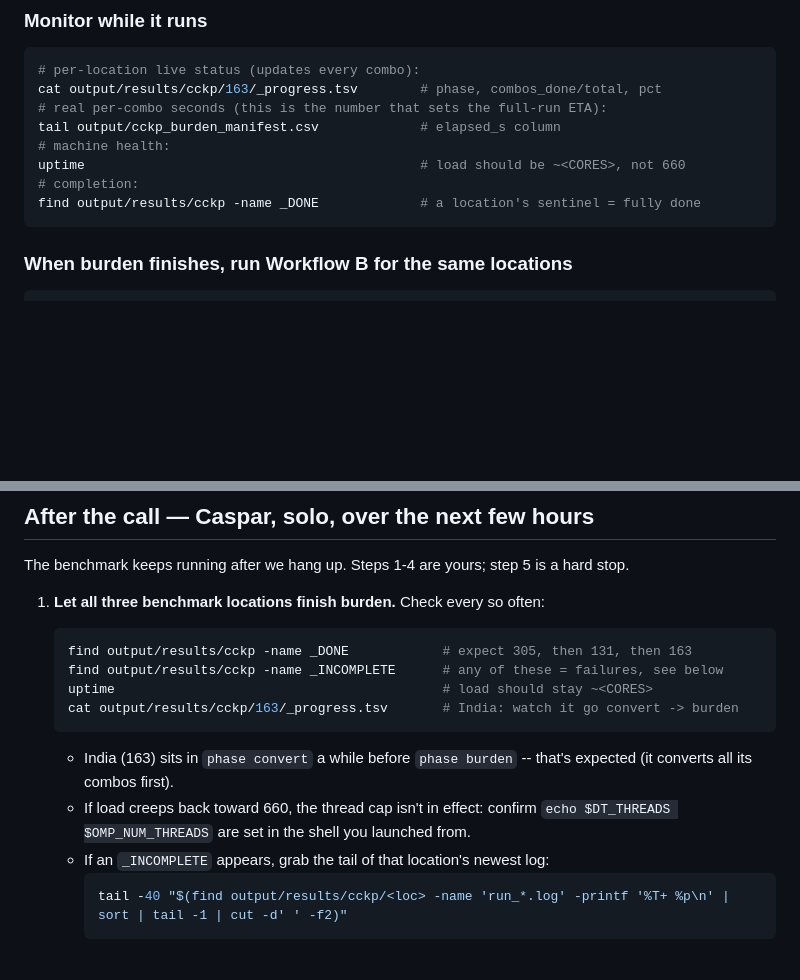
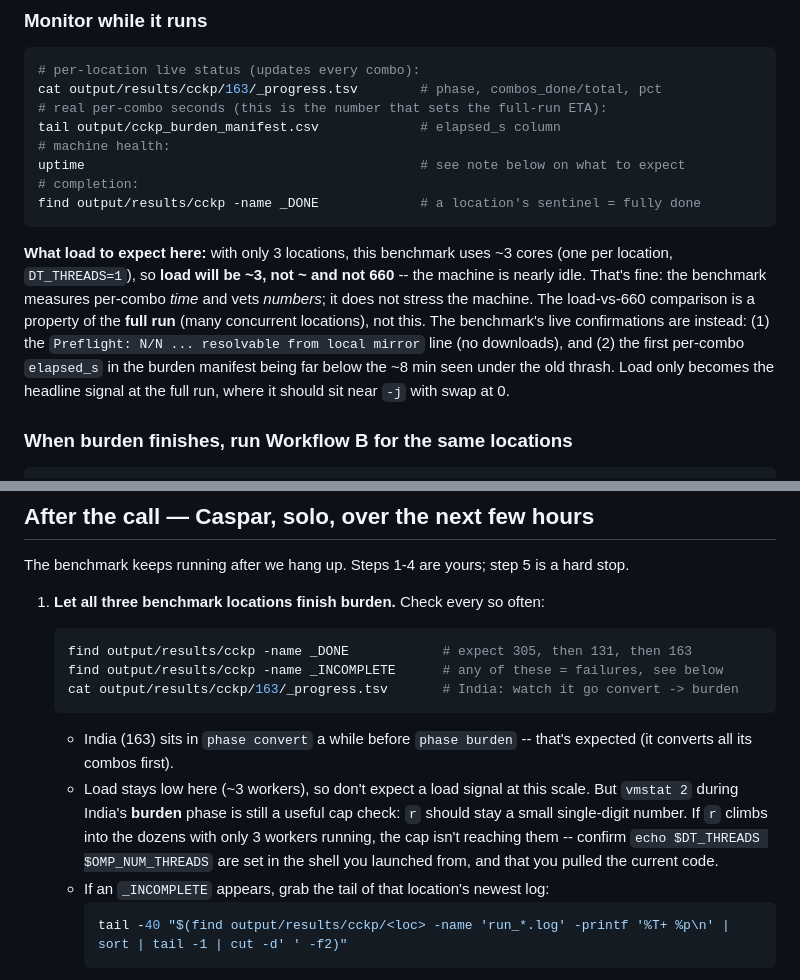
Before and after one commit to aaron-oz/2026-climate-health-burden-projections, a Markdown page: benchmark-plan-for-caspar.md, 2 parts joined by grey strips. Rendered like a GitHub page; blank space fills up the shorter version.

Commit message:
Correct benchmark load expectation: 3 locations -> load ~3, not ~CORES/660
The 3-location benchmark uses ~3 cores (DT_THREADS=1), so load is ~3 -- the
load-vs-660 comparison is a full-run property, not a benchmark one. The
benchmark's live signals are the preflight (local mirror) and per-combo
elapsed_s. vmstat r during India's burden phase is a weak-but-real cap check at
this scale; the real load validation is the full run (r ~ -j, swap 0).

Co-Authored-By: Claude Opus 4.8 <noreply@anthropic.com>

````diff
--- a/benchmark-plan-for-caspar.md
+++ b/benchmark-plan-for-caspar.md
@@ -200,10 +200,21 @@ cat output/results/cckp/163/_progress.tsv        # phase, combos_done/total, pct
 # real per-combo seconds (this is the number that sets the full-run ETA):
 tail output/cckp_burden_manifest.csv             # elapsed_s column
 # machine health:
-uptime                                           # load should be ~<CORES>, not 660
+uptime                                           # see note below on what to expect
 # completion:
 find output/results/cckp -name _DONE             # a location's sentinel = fully done
 ```
+
+**What load to expect here:** with only 3 locations, this benchmark uses ~3 cores
+(one per location, `DT_THREADS=1`), so **load will be ~3, not ~<CORES> and not
+660** -- the machine is nearly idle. That's fine: the benchmark measures per-combo
+*time* and vets *numbers*; it does not stress the machine. The load-vs-660
+comparison is a property of the **full run** (many concurrent locations), not this.
+The benchmark's live confirmations are instead: (1) the `Preflight: N/N ...
+resolvable from local mirror` line (no downloads), and (2) the first per-combo
+`elapsed_s` in the burden manifest being far below the ~8 min seen under the old
+thrash. Load only becomes the headline signal at the full run, where it should
+sit near `-j` with swap at 0.
 
 ### When burden finishes, run Workflow B for the same locations
 
@@ -317,13 +328,16 @@ hard stop.
    ```bash
    find output/results/cckp -name _DONE            # expect 305, then 131, then 163
    find output/results/cckp -name _INCOMPLETE      # any of these = failures, see below
-   uptime                                          # load should stay ~<CORES>
    cat output/results/cckp/163/_progress.tsv       # India: watch it go convert -> burden
    ```
    - India (163) sits in `phase convert` a while before `phase burden` -- that's
      expected (it converts all its combos first).
-   - If load creeps back toward 660, the thread cap isn't in effect: confirm
-     `echo $DT_THREADS $OMP_NUM_THREADS` are set in the shell you launched from.
+   - Load stays low here (~3 workers), so don't expect a load signal at this
+     scale. But `vmstat 2` during India's **burden** phase is still a useful cap
+     check: `r` should stay a small single-digit number. If `r` climbs into the
+     dozens with only 3 workers running, the cap isn't reaching them -- confirm
+     `echo $DT_THREADS $OMP_NUM_THREADS` are set in the shell you launched from,
+     and that you pulled the current code.
    - If an `_INCOMPLETE` appears, grab the tail of that location's newest log:
      ```bash
      tail -40 "$(find output/results/cckp/<loc> -name 'run_*.log' -printf '%T+ %p\n' | sort | tail -1 | cut -d' ' -f2)"
````
